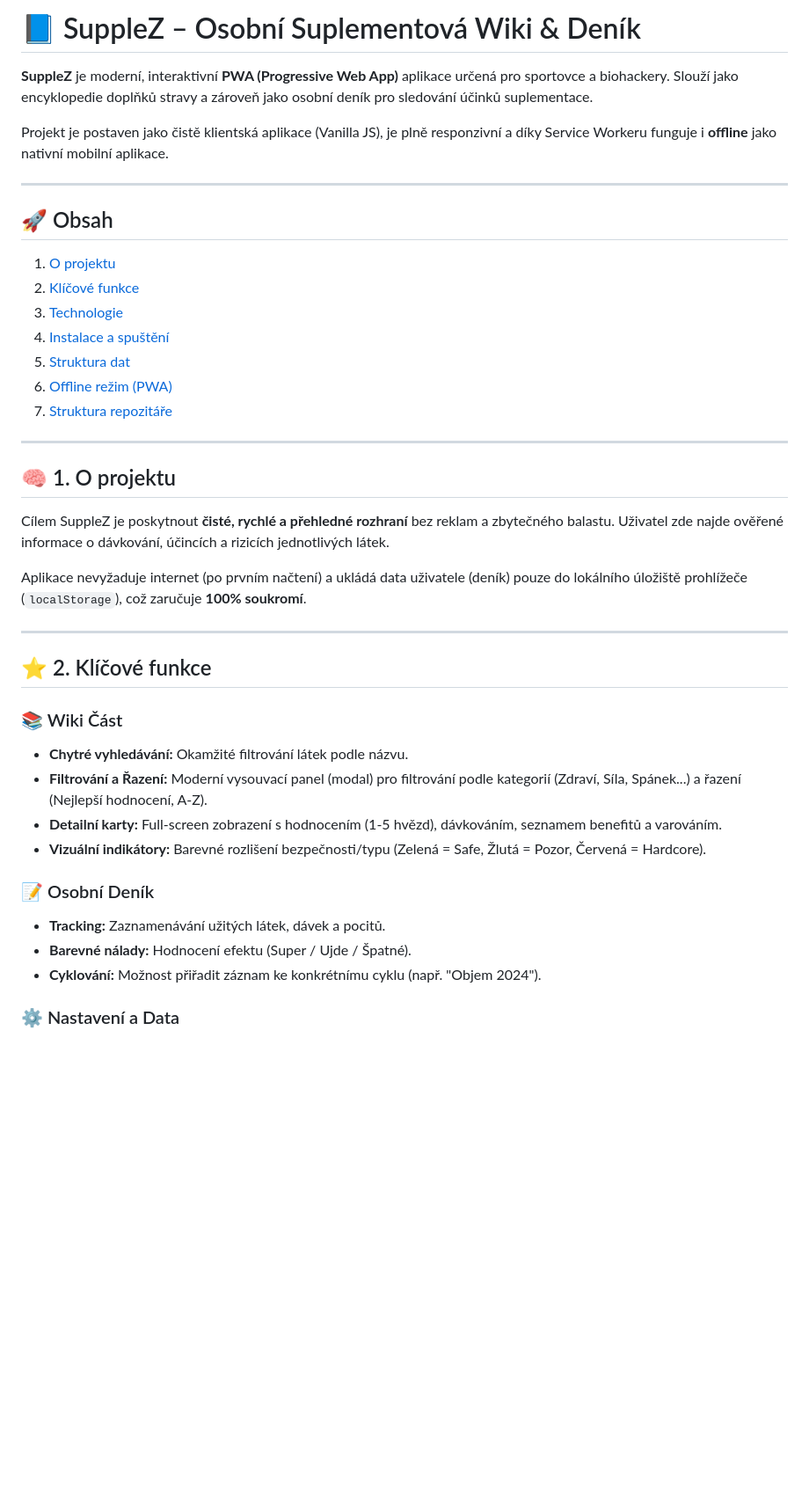
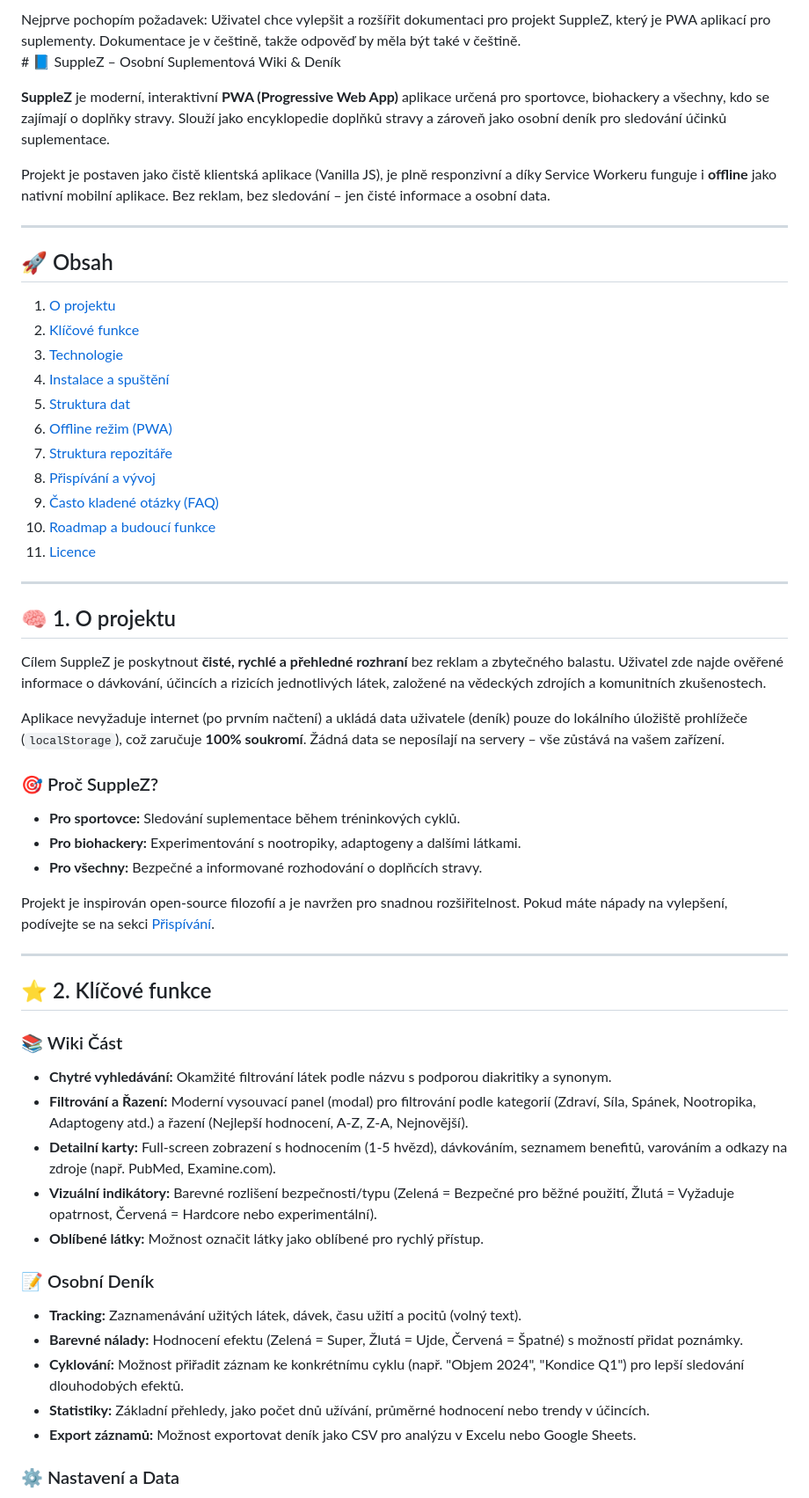
Before and after one commit to SDragonex/SuppleZ, a Markdown page: README.md, the part around one of its changes. Shown at 88% size. GitHub-like rendering; blank space fills up the shorter version.

```diff
--- a/README.md
+++ b/README.md
@@ -1,8 +1,11 @@
-# 📘 SuppleZ – Osobní Suplementová Wiki & Deník
+<think>
+Nejprve pochopím požadavek: Uživatel chce vylepšit a rozšířit dokumentaci pro projekt SuppleZ, který je PWA aplikací pro suplementy. Dokumentace je v češtině, takže odpověď by měla být také v češtině.
 
-**SuppleZ** je moderní, interaktivní **PWA (Progressive Web App)** aplikace určená pro sportovce a biohackery. Slouží jako encyklopedie doplňků stravy a zároveň jako osobní deník pro sledování účinků suplementace.
+</think># 📘 SuppleZ – Osobní Suplementová Wiki & Deník
 
-Projekt je postaven jako čistě klientská aplikace (Vanilla JS), je plně responzivní a díky Service Workeru funguje i **offline** jako nativní mobilní aplikace.
+**SuppleZ** je moderní, interaktivní **PWA (Progressive Web App)** aplikace určená pro sportovce, biohackery a všechny, kdo se zajímají o doplňky stravy. Slouží jako encyklopedie doplňků stravy a zároveň jako osobní deník pro sledování účinků suplementace.
+
+Projekt je postaven jako čistě klientská aplikace (Vanilla JS), je plně responzivní a díky Service Workeru funguje i **offline** jako nativní mobilní aplikace. Bez reklam, bez sledování – jen čisté informace a osobní data.
 
 ---
 
@@ -15,28 +18,42 @@ Projekt je postaven jako čistě klientská aplikace (Vanilla JS), je plně resp
 5. [Struktura dat](#-5-struktura-dat)
 6. [Offline režim (PWA)](#-6-offline-režim-pwa)
 7. [Struktura repozitáře](#-7-struktura-repozitáře)
+8. [Přispívání a vývoj](#-8-přispívání-a-vývoj)
+9. [Často kladené otázky (FAQ)](#-9-často-kladené-otázky-faq)
+10. [Roadmap a budoucí funkce](#-10-roadmap-a-budoucí-funkce)
+11. [Licence](#-11-licence)
 
 ---
 
 ## 🧠 1. O projektu
 
-Cílem SuppleZ je poskytnout **čisté, rychlé a přehledné rozhraní** bez reklam a zbytečného balastu. Uživatel zde najde ověřené informace o dávkování, účincích a rizicích jednotlivých látek.
+Cílem SuppleZ je poskytnout **čisté, rychlé a přehledné rozhraní** bez reklam a zbytečného balastu. Uživatel zde najde ověřené informace o dávkování, účincích a rizicích jednotlivých látek, založené na vědeckých zdrojích a komunitních zkušenostech.
 
-Aplikace nevyžaduje internet (po prvním načtení) a ukládá data uživatele (deník) pouze do lokálního úložiště prohlížeče (`localStorage`), což zaručuje **100% soukromí**.
+Aplikace nevyžaduje internet (po prvním načtení) a ukládá data uživatele (deník) pouze do lokálního úložiště prohlížeče (`localStorage`), což zaručuje **100% soukromí**. Žádná data se neposílají na servery – vše zůstává na vašem zařízení.
+
+### 🎯 Proč SuppleZ?
+- **Pro sportovce:** Sledování suplementace během tréninkových cyklů.
+- **Pro biohackery:** Experimentování s nootropiky, adaptogeny a dalšími látkami.
+- **Pro všechny:** Bezpečné a informované rozhodování o doplňcích stravy.
+
+Projekt je inspirován open-source filozofií a je navržen pro snadnou rozšiřitelnost. Pokud máte nápady na vylepšení, podívejte se na sekci [Přispívání](#-8-přispívání-a-vývoj).
 
 ---
 
 ## ⭐️ 2. Klíčové funkce
 
 ### 📚 Wiki Část
-* **Chytré vyhledávání:** Okamžité filtrování látek podle názvu.
-* **Filtrování a Řazení:** Moderní vysouvací panel (modal) pro filtrování podle kategorií (Zdraví, Síla, Spánek...) a řazení (Nejlepší hodnocení, A-Z).
-* **Detailní karty:** Full-screen zobrazení s hodnocením (1-5 hvězd), dávkováním, seznamem benefitů a varováním.
-* **Vizuální indikátory:** Barevné rozlišení bezpečnosti/typu (Zelená = Safe, Žlutá = Pozor, Červená = Hardcore).
+- **Chytré vyhledávání:** Okamžité filtrování látek podle názvu s podporou diakritiky a synonym.
+- **Filtrování a Řazení:** Moderní vysouvací panel (modal) pro filtrování podle kategorií (Zdraví, Síla, Spánek, Nootropika, Adaptogeny atd.) a řazení (Nejlepší hodnocení, A-Z, Z-A, Nejnovější).
+- **Detailní karty:** Full-screen zobrazení s hodnocením (1-5 hvězd), dávkováním, seznamem benefitů, varováním a odkazy na zdroje (např. PubMed, Examine.com).
+- **Vizuální indikátory:** Barevné rozlišení bezpečnosti/typu (Zelená = Bezpečné pro běžné použití, Žlutá = Vyžaduje opatrnost, Červená = Hardcore nebo experimentální).
+- **Oblíbené látky:** Možnost označit látky jako oblíbené pro rychlý přístup.
 
 ### 📝 Osobní Deník
-* **Tracking:** Zaznamenávání užitých látek, dávek a pocitů.
-* **Barevné nálady:** Hodnocení efektu (Super / Ujde / Špatné).
-* **Cyklování:** Možnost přiřadit záznam ke konkrétnímu cyklu (např. "Objem 2024").
+- **Tracking:** Zaznamenávání užitých látek, dávek, času užití a pocitů (volný text).
+- **Barevné nálady:** Hodnocení efektu (Zelená = Super, Žlutá = Ujde, Červená = Špatné) s možností přidat poznámky.
+- **Cyklování:** Možnost přiřadit záznam ke konkrétnímu cyklu (např. "Objem 2024", "Kondice Q1") pro lepší sledování dlouhodobých efektů.
+- **Statistiky:** Základní přehledy, jako počet dnů užívání, průměrné hodnocení nebo trendy v účincích.
+- **Export záznamů:** Možnost exportovat deník jako CSV pro analýzu v Excelu nebo Google Sheets.
 
 ### ⚙️ Nastavení a Data
```
Also changed, not shown: other parts of README.md (+102 -23 lines).
